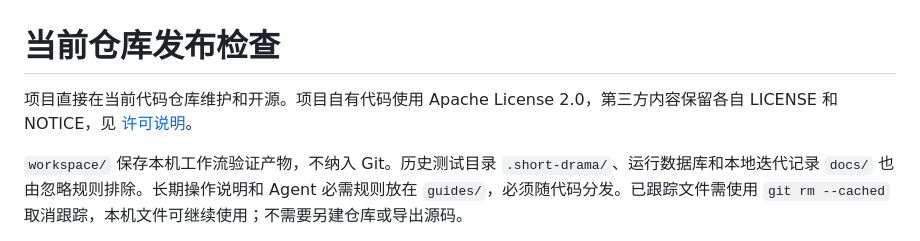
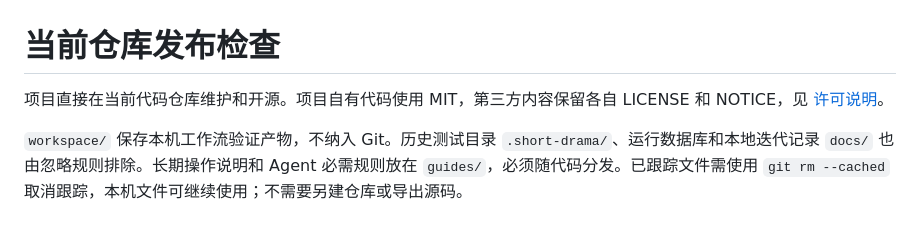
Before and after one commit to chenyk1992/zero-to-story, a Markdown page: guides/open-source-release.md, the part around the change. Rendered like a GitHub page.

```diff
--- a/guides/open-source-release.md
+++ b/guides/open-source-release.md
@@ -1,6 +1,6 @@
 # 当前仓库发布检查
 
-项目直接在当前代码仓库维护和开源。项目自有代码使用 Apache License 2.0，第三方内容保留各自 LICENSE 和 NOTICE，见 [许可说明](../THIRD_PARTY_NOTICES.md)。
+项目直接在当前代码仓库维护和开源。项目自有代码使用 MIT，第三方内容保留各自 LICENSE 和 NOTICE，见 [许可说明](../THIRD_PARTY_NOTICES.md)。
 
 `workspace/` 保存本机工作流验证产物，不纳入 Git。历史测试目录 `.short-drama/`、运行数据库和本地迭代记录 `docs/` 也由忽略规则排除。长期操作说明和 Agent 必需规则放在 `guides/`，必须随代码分发。已跟踪文件需使用 `git rm --cached` 取消跟踪，本机文件可继续使用；不需要另建仓库或导出源码。
 
```
Also changed, not shown: README.md (+13 -1 lines), THIRD_PARTY_NOTICES.md (+2 -2 lines), guides/assets/chenyakun-wechat.png (added), 5 other files.
